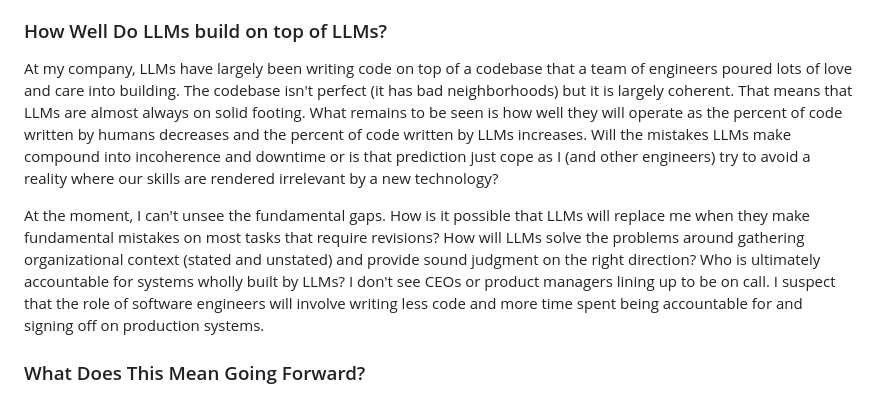
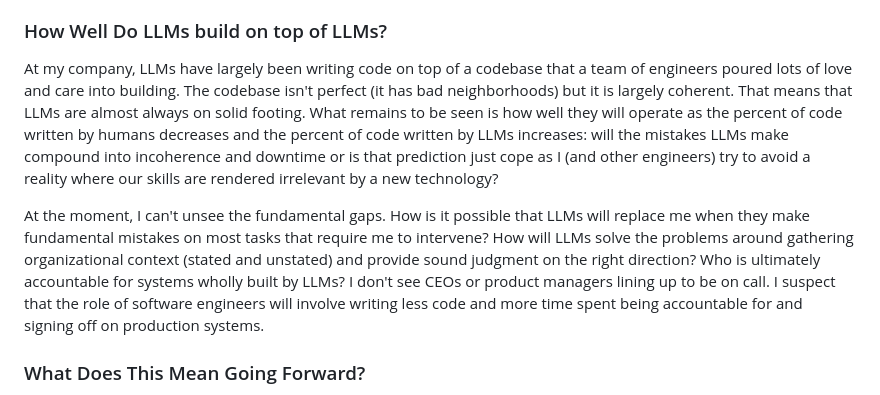
Before and after one commit to rohitmusti/rohitmusti.github.io, a Markdown page: blog/organic-handwritten-code.md, the part around one of its changes. GitHub-like rendering.

Commit message:
subtle changes

```diff
--- a/blog/organic-handwritten-code.md
+++ b/blog/organic-handwritten-code.md
@@ -31,9 +31,9 @@ LLMs sometimes feel like a delightful partner who helps me see just past the edg
 
 ### How Well Do LLMs build on top of LLMs?
 
-At my company, LLMs have largely been writing code on top of a codebase that a team of engineers poured lots of love and care into building. The codebase isn't perfect (it has bad neighborhoods) but it is largely coherent. That means that LLMs are almost always on solid footing. What remains to be seen is how well they will operate as the percent of code written by humans decreases and the percent of code written by LLMs increases. Will the mistakes LLMs make compound into incoherence and downtime or is that prediction just cope as I (and other engineers) try to avoid a reality where our skills are rendered irrelevant by a new technology?
+At my company, LLMs have largely been writing code on top of a codebase that a team of engineers poured lots of love and care into building. The codebase isn't perfect (it has bad neighborhoods) but it is largely coherent. That means that LLMs are almost always on solid footing. What remains to be seen is how well they will operate as the percent of code written by humans decreases and the percent of code written by LLMs increases: will the mistakes LLMs make compound into incoherence and downtime or is that prediction just cope as I (and other engineers) try to avoid a reality where our skills are rendered irrelevant by a new technology?
 
-At the moment, I can't unsee the fundamental gaps. How is it possible that LLMs will replace me when they make fundamental mistakes on most tasks that require revisions? How will LLMs solve the problems around gathering organizational context (stated and unstated) and provide sound judgment on the right direction? Who is ultimately accountable for systems wholly built by LLMs? I don't see CEOs or product managers lining up to be on call. I suspect that the role of software engineers will involve writing less code and more time spent being accountable for and signing off on production systems.
+At the moment, I can't unsee the fundamental gaps. How is it possible that LLMs will replace me when they make fundamental mistakes on most tasks that require me to intervene? How will LLMs solve the problems around gathering organizational context (stated and unstated) and provide sound judgment on the right direction? Who is ultimately accountable for systems wholly built by LLMs? I don't see CEOs or product managers lining up to be on call. I suspect that the role of software engineers will involve writing less code and more time spent being accountable for and signing off on production systems.
 
 ### What Does This Mean Going Forward?
 
```
Also changed, not shown: other parts of blog/organic-handwritten-code.md (+1 -1 lines).
